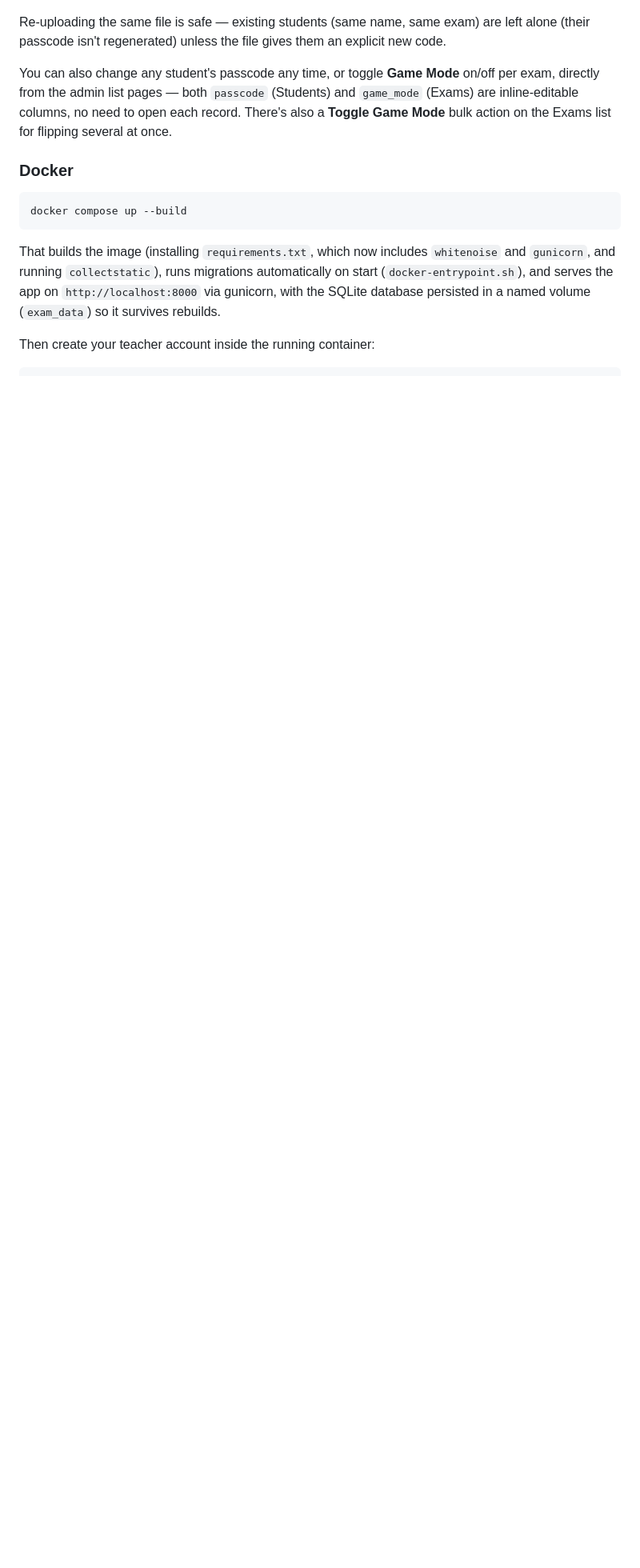
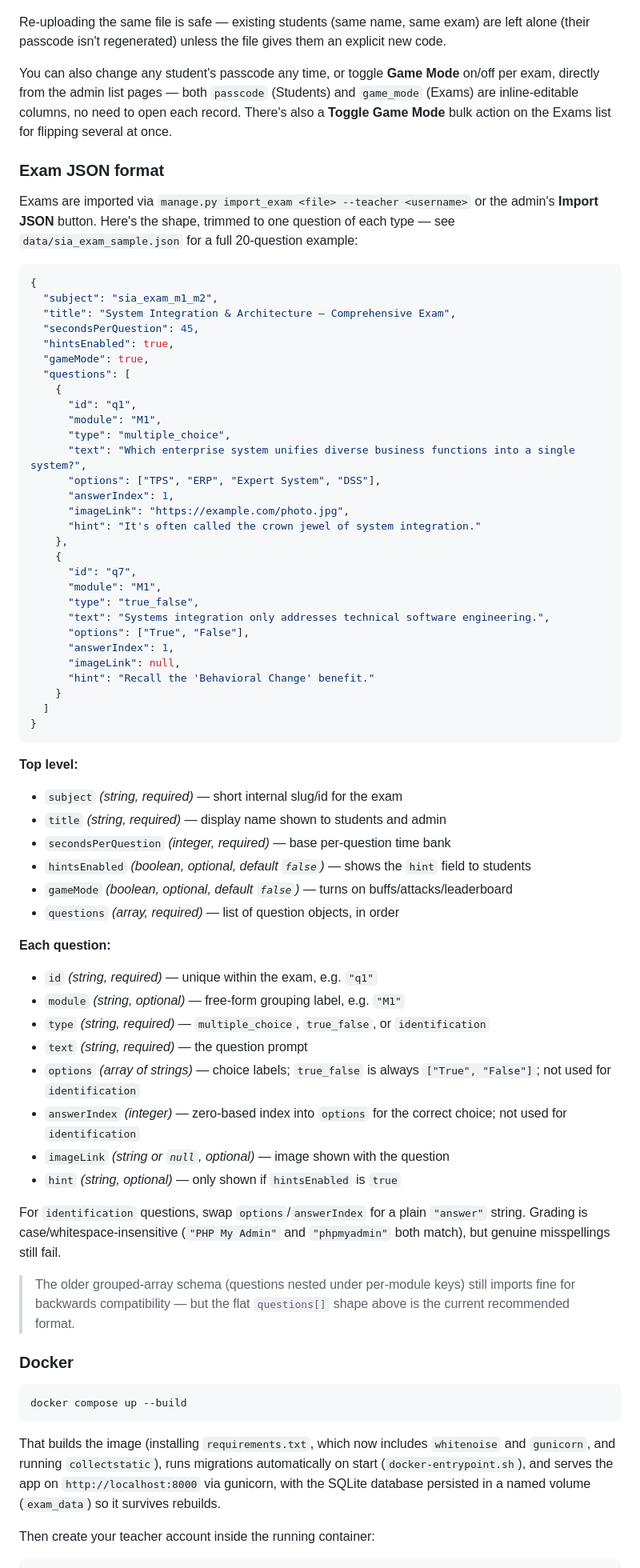
Before and after one commit to Nazonokage/Anti-Cheat-Exam, a Markdown page: README.md, the part around one of its changes. Shown at 80% size. Rendered like a GitHub page; blank space fills up the shorter version.

Commit message:
Update README with new features and exam JSON format
Enhanced README with detailed features and usage instructions.

````diff
--- a/README.md
+++ b/README.md
@@ -160,6 +181,71 @@ Mode** on/off per exam, directly from the admin list pages — both
 no need to open each record. There's also a **Toggle Game Mode** bulk
 action on the Exams list for flipping several at once.
 
+### Exam JSON format
+
+Exams are imported via `manage.py import_exam <file> --teacher <username>` or
+the admin's **Import JSON** button. Here's the shape, trimmed to one
+question of each type — see `data/sia_exam_sample.json` for a full
+20-question example:
+
+```json
+{
+  "subject": "sia_exam_m1_m2",
+  "title": "System Integration & Architecture — Comprehensive Exam",
+  "secondsPerQuestion": 45,
+  "hintsEnabled": true,
+  "gameMode": true,
+  "questions": [
+    {
+      "id": "q1",
+      "module": "M1",
+      "type": "multiple_choice",
+      "text": "Which enterprise system unifies diverse business functions into a single system?",
+      "options": ["TPS", "ERP", "Expert System", "DSS"],
+      "answerIndex": 1,
+      "imageLink": "https://example.com/photo.jpg",
+      "hint": "It's often called the crown jewel of system integration."
+    },
+    {
+      "id": "q7",
+      "module": "M1",
+      "type": "true_false",
+      "text": "Systems integration only addresses technical software engineering.",
+      "options": ["True", "False"],
+      "answerIndex": 1,
+      "imageLink": null,
+      "hint": "Recall the 'Behavioral Change' benefit."
+    }
+  ]
+}
+```
+
+**Top level:**
+- `subject` *(string, required)* — short internal slug/id for the exam
+- `title` *(string, required)* — display name shown to students and admin
+- `secondsPerQuestion` *(integer, required)* — base per-question time bank
+- `hintsEnabled` *(boolean, optional, default `false`)* — shows the `hint` field to students
+- `gameMode` *(boolean, optional, default `false`)* — turns on buffs/attacks/leaderboard
+- `questions` *(array, required)* — list of question objects, in order
+
+**Each question:**
+- `id` *(string, required)* — unique within the exam, e.g. `"q1"`
+- `module` *(string, optional)* — free-form grouping label, e.g. `"M1"`
+- `type` *(string, required)* — `multiple_choice`, `true_false`, or `identification`
+- `text` *(string, required)* — the question prompt
+- `options` *(array of strings)* — choice labels; `true_false` is always `["True", "False"]`; not used for `identification`
+- `answerIndex` *(integer)* — zero-based index into `options` for the correct choice; not used for `identification`
+- `imageLink` *(string or `null`, optional)* — image shown with the question
+- `hint` *(string, optional)* — only shown if `hintsEnabled` is `true`
+
+For `identification` questions, swap `options`/`answerIndex` for a plain
+`"answer"` string. Grading is case/whitespace-insensitive (`"PHP My Admin"`
+and `"phpmyadmin"` both match), but genuine misspellings still fail.
+
+> The older grouped-array schema (questions nested under per-module keys)
+> still imports fine for backwards compatibility — but the flat
+> `questions[]` shape above is the current recommended format.
+
 ### Docker
 
 ```bash
````
Also changed, not shown: other parts of README.md (+41 -3 lines).
